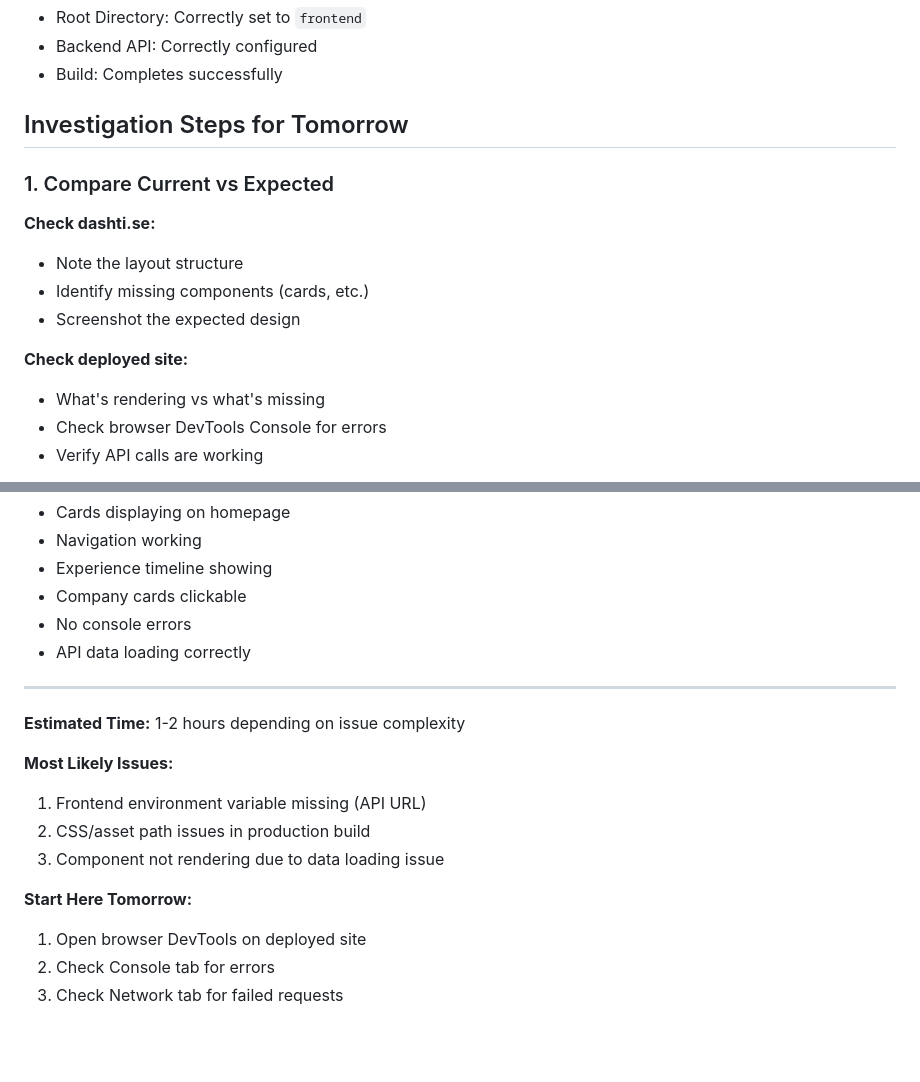
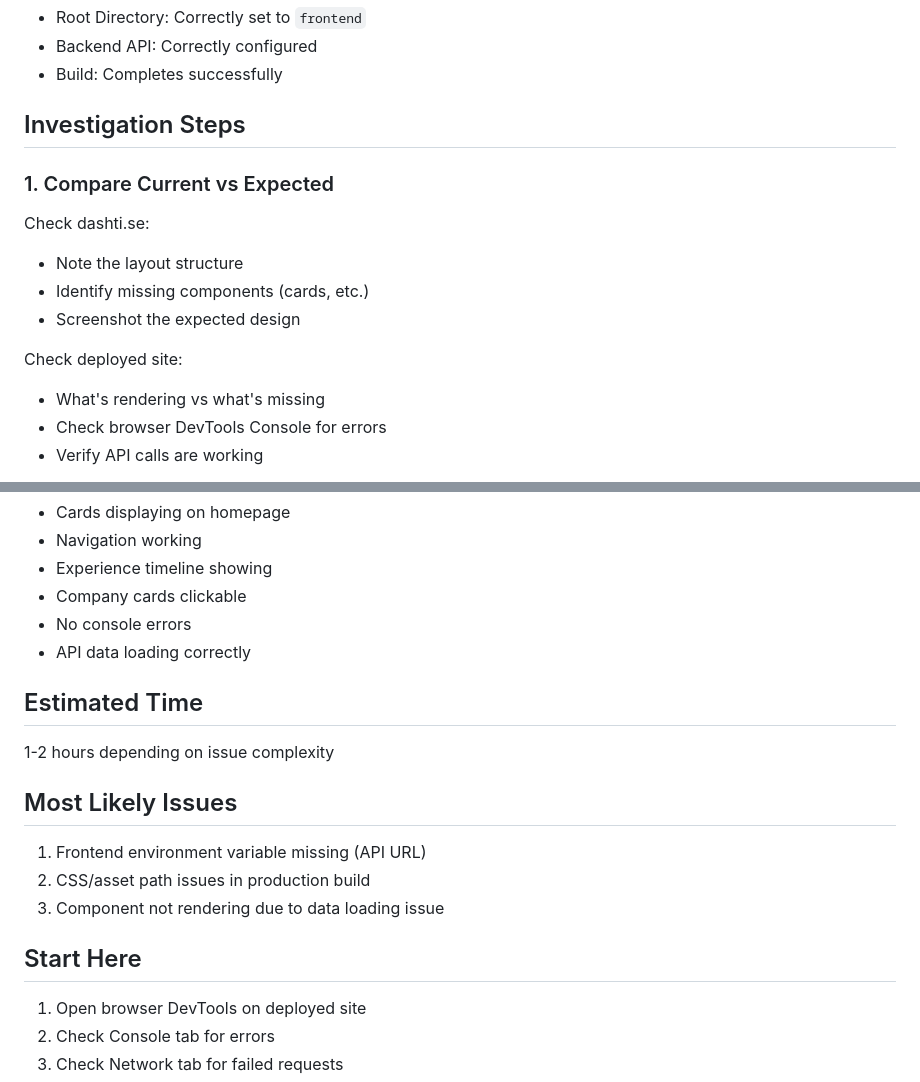
Before and after one commit to Dashtid/portfolio-site, a Markdown page: TOMORROW.md, 2 parts joined by grey strips. Rendered like a GitHub page; blank space fills up the shorter version.

```diff
--- a/TOMORROW.md
+++ b/TOMORROW.md
@@ -26,16 +26,16 @@
 - Backend API: Correctly configured
 - Build: Completes successfully
 
-## Investigation Steps for Tomorrow
+## Investigation Steps
 
 ### 1. Compare Current vs Expected
 
-**Check dashti.se:**
+Check dashti.se:
 - Note the layout structure
 - Identify missing components (cards, etc.)
 - Screenshot the expected design
 
-**Check deployed site:**
+Check deployed site:
 - What's rendering vs what's missing
 - Check browser DevTools Console for errors
 - Verify API calls are working
@@ -143,16 +144,18 @@ Frontend layout matches dashti.se:
 - No console errors
 - API data loading correctly
 
----
+## Estimated Time
 
-**Estimated Time:** 1-2 hours depending on issue complexity
+1-2 hours depending on issue complexity
 
-**Most Likely Issues:**
+## Most Likely Issues
+
 1. Frontend environment variable missing (API URL)
 2. CSS/asset path issues in production build
 3. Component not rendering due to data loading issue
 
-**Start Here Tomorrow:**
+## Start Here
+
 1. Open browser DevTools on deployed site
 2. Check Console tab for errors
 3. Check Network tab for failed requests
```
Also changed, not shown: other parts of TOMORROW.md (+6 -5 lines), DEPLOYMENT_STATUS.md (+2 -8 lines), FINAL_STEP_VERCEL.md (+27 -41 lines).
